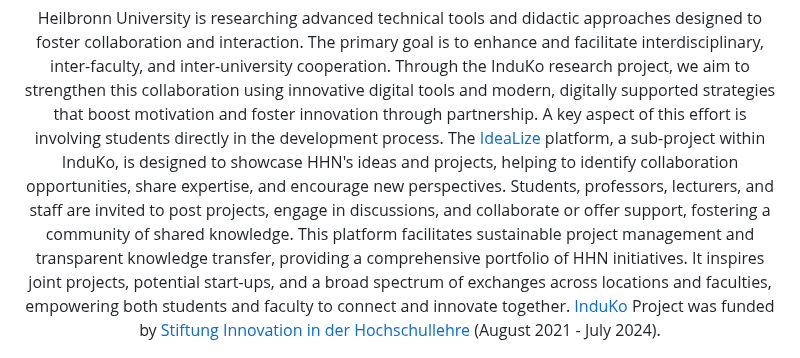
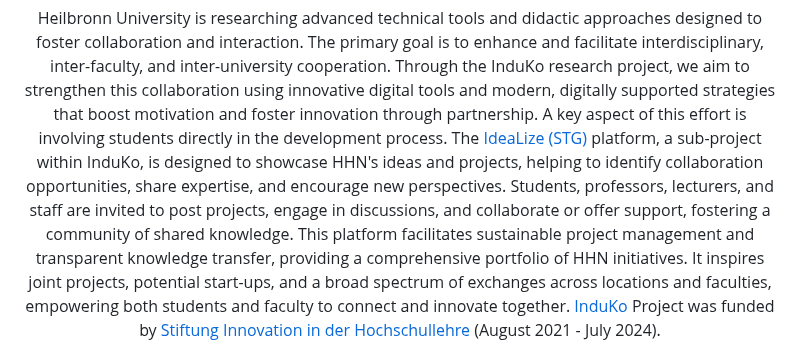
Before and after one commit to HHN/idealize_server, a Markdown page: README.md, the part around the change. Drawn GitHub-style.

```diff
--- a/README.md
+++ b/README.md
@@ -7,7 +7,7 @@
 
   <p align="center">
   Heilbronn University is researching advanced technical tools and didactic approaches designed to foster collaboration and interaction. The primary goal is to enhance and facilitate interdisciplinary, inter-faculty, and inter-university cooperation. Through the InduKo research project, we aim to strengthen this collaboration using innovative digital tools and modern, digitally supported strategies that boost motivation and foster innovation through partnership.
-A key aspect of this effort is involving students directly in the development process. The <a href="https://www.hs-heilbronn.de/en/idealize-12f73ca0754864df" target="_blank">IdeaLize</a> platform, a sub-project within InduKo, is designed to showcase HHN's ideas and projects, helping to identify collaboration opportunities, share expertise, and encourage new perspectives. Students, professors, lecturers, and staff are invited to post projects, engage in discussions, and collaborate or offer support, fostering a community of shared knowledge.
+A key aspect of this effort is involving students directly in the development process. The <a href="https://www.hs-heilbronn.de/en/idealize-12f73ca0754864df" target="_blank">IdeaLize (STG)</a> platform, a sub-project within InduKo, is designed to showcase HHN's ideas and projects, helping to identify collaboration opportunities, share expertise, and encourage new perspectives. Students, professors, lecturers, and staff are invited to post projects, engage in discussions, and collaborate or offer support, fostering a community of shared knowledge.
 This platform facilitates sustainable project management and transparent knowledge transfer, providing a comprehensive portfolio of HHN initiatives. It inspires joint projects, potential start-ups, and a broad spectrum of exchanges across locations and faculties, empowering both students and faculty to connect and innovate together.  <a href="https://www.hs-heilbronn.de/en/projekt-induko-2cab68e84c21b797" target="_blank">InduKo</a> Project was funded by  <a href="https://stiftung-hochschullehre.de/en/" target="_blank">Stiftung Innovation in der Hochschullehre</a> (August 2021 - July 2024).
 
   </p>
```
